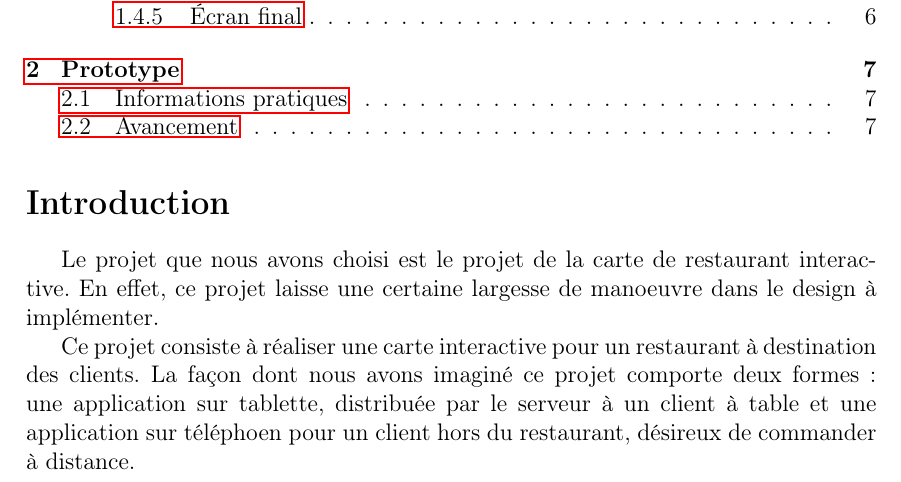
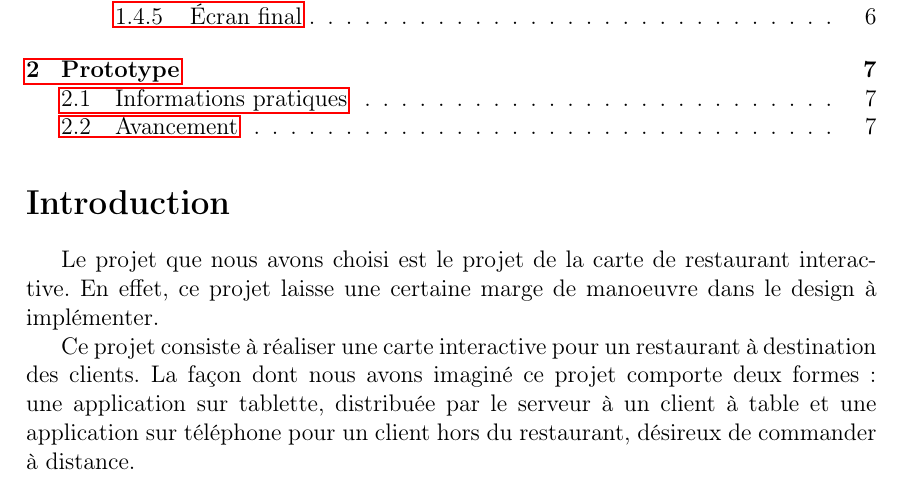
Before and after one commit to friendshipismagic/pinkie-card, a LaTeX document (report/report.tex): part of page 1 of 7, cut so that both start at the same text. Compiled offline with pdfLaTeX.

Commit message:
Edit intro

```diff
--- a/report/report.tex
+++ b/report/report.tex
@@ -24,11 +24,11 @@
 \section*{Introduction}
 
 Le projet que nous avons choisi est le projet de la carte de restaurant interactive. En effet, ce projet laisse une
-certaine largesse de manoeuvre dans le design à implémenter.
+certaine marge de manoeuvre dans le design à implémenter.
 
 Ce projet consiste à réaliser une carte interactive pour un restaurant à destination des clients. La façon dont nous
 avons imaginé ce projet comporte deux formes : une application sur tablette, distribuée par le serveur à un client à
-table et une application sur téléphoen pour un client hors du restaurant, désireux de commander à distance.
+table et une application sur téléphone pour un client hors du restaurant, désireux de commander à distance.
 
 \newpage
 
```
